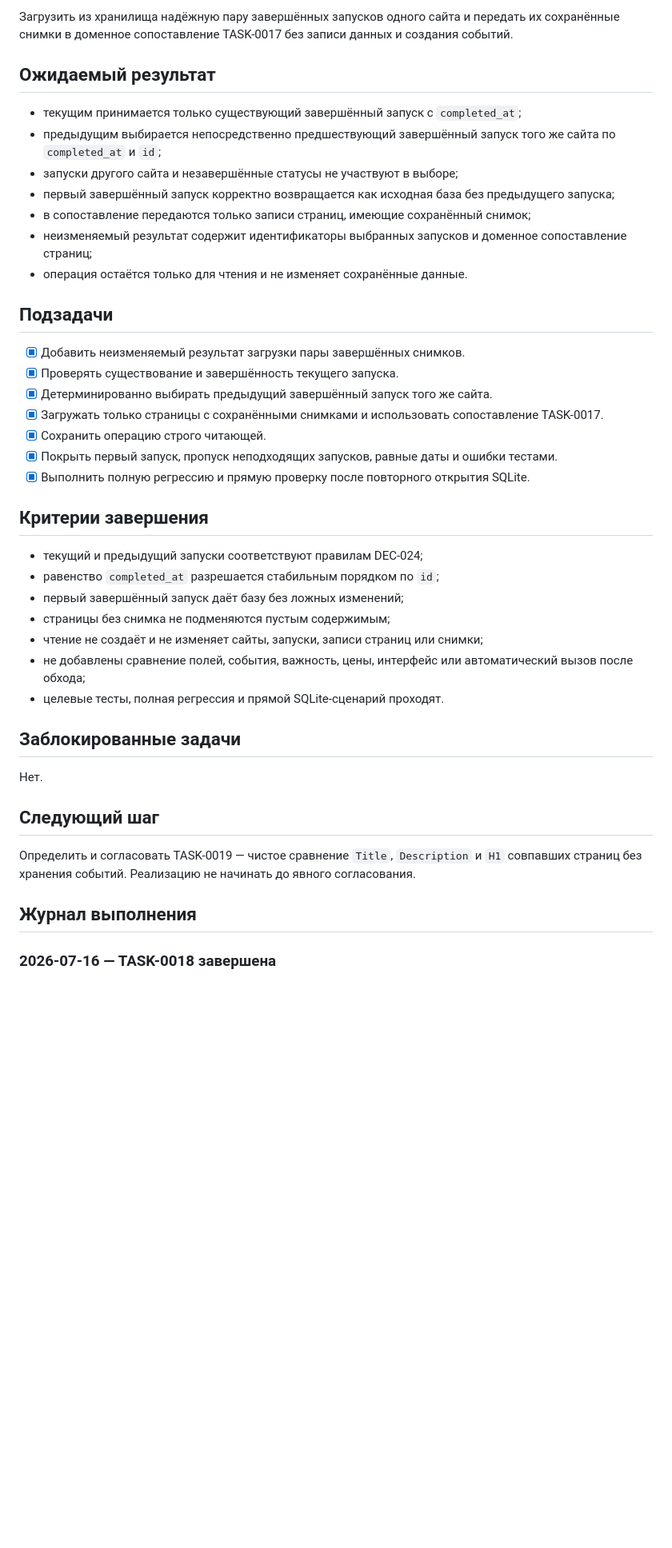
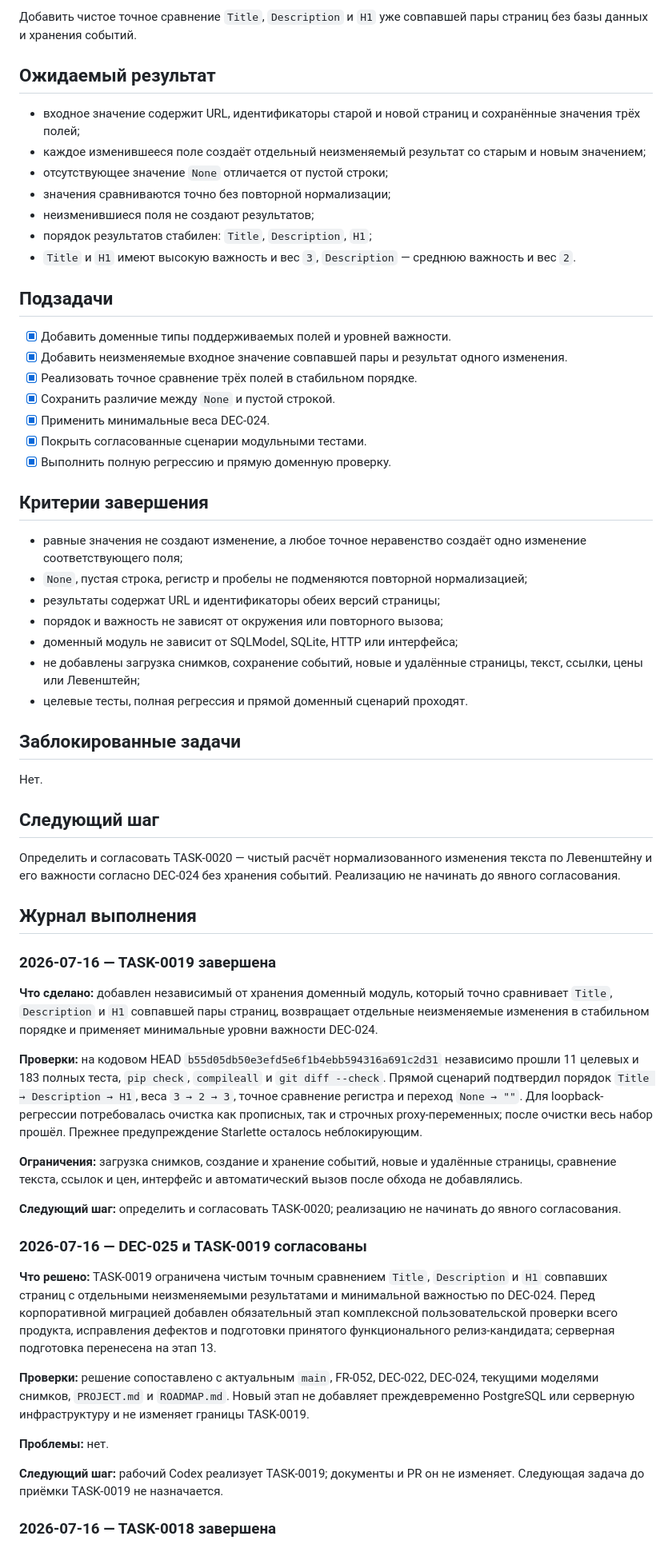
Before and after one commit to Jenechek/Marketing-Intelligence-Architect, a Markdown page: TASKS.md, the part around one of its changes. Shown at 80% size. Rendered like a GitHub page; blank space fills up the shorter version.

Commit message:
docs: принять TASK-0019

```diff
--- a/TASKS.md
+++ b/TASKS.md
@@ -10,35 +10,35 @@
 
-Загрузить из хранилища надёжную пару завершённых запусков одного сайта и передать их сохранённые снимки в доменное сопоставление TASK-0017 без записи данных и создания событий.
+Добавить чистое точное сравнение `Title`, `Description` и `H1` уже совпавшей пары страниц без базы данных и хранения событий.
 
 ## Ожидаемый результат
 
-- текущим принимается только существующий завершённый запуск с `completed_at`;
-- предыдущим выбирается непосредственно предшествующий завершённый запуск того же сайта по `completed_at` и `id`;
-- запуски другого сайта и незавершённые статусы не участвуют в выборе;
-- первый завершённый запуск корректно возвращается как исходная база без предыдущего запуска;
-- в сопоставление передаются только записи страниц, имеющие сохранённый снимок;
-- неизменяемый результат содержит идентификаторы выбранных запусков и доменное сопоставление страниц;
-- операция остаётся только для чтения и не изменяет сохранённые данные.
+- входное значение содержит URL, идентификаторы старой и новой страниц и сохранённые значения трёх полей;
+- каждое изменившееся поле создаёт отдельный неизменяемый результат со старым и новым значением;
+- отсутствующее значение `None` отличается от пустой строки;
+- значения сравниваются точно без повторной нормализации;
+- неизменившиеся поля не создают результатов;
+- порядок результатов стабилен: `Title`, `Description`, `H1`;
+- `Title` и `H1` имеют высокую важность и вес `3`, `Description` — среднюю важность и вес `2`.
 
 ## Подзадачи
 
-- [x] Добавить неизменяемый результат загрузки пары завершённых снимков.
-- [x] Проверять существование и завершённость текущего запуска.
-- [x] Детерминированно выбирать предыдущий завершённый запуск того же сайта.
-- [x] Загружать только страницы с сохранёнными снимками и использовать сопоставление TASK-0017.
-- [x] Сохранить операцию строго читающей.
-- [x] Покрыть первый запуск, пропуск неподходящих запусков, равные даты и ошибки тестами.
-- [x] Выполнить полную регрессию и прямую проверку после повторного открытия SQLite.
+- [x] Добавить доменные типы поддерживаемых полей и уровней важности.
+- [x] Добавить неизменяемые входное значение совпавшей пары и результат одного изменения.
+- [x] Реализовать точное сравнение трёх полей в стабильном порядке.
+- [x] Сохранить различие между `None` и пустой строкой.
+- [x] Применить минимальные веса DEC-024.
+- [x] Покрыть согласованные сценарии модульными тестами.
+- [x] Выполнить полную регрессию и прямую доменную проверку.
 
 ## Критерии завершения
 
-- текущий и предыдущий запуски соответствуют правилам DEC-024;
-- равенство `completed_at` разрешается стабильным порядком по `id`;
-- первый завершённый запуск даёт базу без ложных изменений;
-- страницы без снимка не подменяются пустым содержимым;
-- чтение не создаёт и не изменяет сайты, запуски, записи страниц или снимки;
-- не добавлены сравнение полей, события, важность, цены, интерфейс или автоматический вызов после обхода;
-- целевые тесты, полная регрессия и прямой SQLite-сценарий проходят.
+- равные значения не создают изменение, а любое точное неравенство создаёт одно изменение соответствующего поля;
+- `None`, пустая строка, регистр и пробелы не подменяются повторной нормализацией;
+- результаты содержат URL и идентификаторы обеих версий страницы;
+- порядок и важность не зависят от окружения или повторного вызова;
+- доменный модуль не зависит от SQLModel, SQLite, HTTP или интерфейса;
+- не добавлены загрузка снимков, сохранение событий, новые и удалённые страницы, текст, ссылки, цены или Левенштейн;
+- целевые тесты, полная регрессия и прямой доменный сценарий проходят.
 
 ## Заблокированные задачи
 
@@ -46,9 +46,29 @@
 
 ## Следующий шаг
 
-Определить и согласовать TASK-0019 — чистое сравнение `Title`, `Description` и `H1` совпавших страниц без хранения событий. Реализацию не начинать до явного согласования.
+Определить и согласовать TASK-0020 — чистый расчёт нормализованного изменения текста по Левенштейну и его важности согласно DEC-024 без хранения событий. Реализацию не начинать до явного согласования.
 
 ## Журнал выполнения
+
+### 2026-07-16 — TASK-0019 завершена
+
+**Что сделано:** добавлен независимый от хранения доменный модуль, который точно сравнивает `Title`, `Description` и `H1` совпавшей пары страниц, возвращает отдельные неизменяемые изменения в стабильном порядке и применяет минимальные уровни важности DEC-024.
+
+**Проверки:** на кодовом HEAD `b55d05db50e3efd5e6f1b4ebb594316a691c2d31` независимо прошли 11 целевых и 183 полных теста, `pip check`, `compileall` и `git diff --check`. Прямой сценарий подтвердил порядок `Title → Description → H1`, веса `3 → 2 → 3`, точное сравнение регистра и переход `None → ""`. Для loopback-регрессии потребовалась очистка как прописных, так и строчных proxy-переменных; после очистки весь набор прошёл. Прежнее предупреждение Starlette осталось неблокирующим.
+
+**Ограничения:** загрузка снимков, создание и хранение событий, новые и удалённые страницы, сравнение текста, ссылок и цен, интерфейс и автоматический вызов после обхода не добавлялись.
+
+**Следующий шаг:** определить и согласовать TASK-0020; реализацию не начинать до явного согласования.
+
+### 2026-07-16 — DEC-025 и TASK-0019 согласованы
+
+**Что решено:** TASK-0019 ограничена чистым точным сравнением `Title`, `Description` и `H1` совпавших страниц с отдельными неизменяемыми результатами и минимальной важностью по DEC-024. Перед корпоративной миграцией добавлен обязательный этап комплексной пользовательской проверки всего продукта, исправления дефектов и подготовки принятого функционального релиз-кандидата; серверная подготовка перенесена на этап 13.
+
+**Проверки:** решение сопоставлено с актуальным `main`, FR-052, DEC-022, DEC-024, текущими моделями снимков, `PROJECT.md` и `ROADMAP.md`. Новый этап не добавляет преждевременно PostgreSQL или серверную инфраструктуру и не изменяет границы TASK-0019.
+
+**Проблемы:** нет.
+
+**Следующий шаг:** рабочий Codex реализует TASK-0019; документы и PR он не изменяет. Следующая задача до приёмки TASK-0019 не назначается.
 
 ### 2026-07-16 — TASK-0018 завершена
 
```
Also changed, not shown: other parts of TASKS.md (+1 -1 lines).
